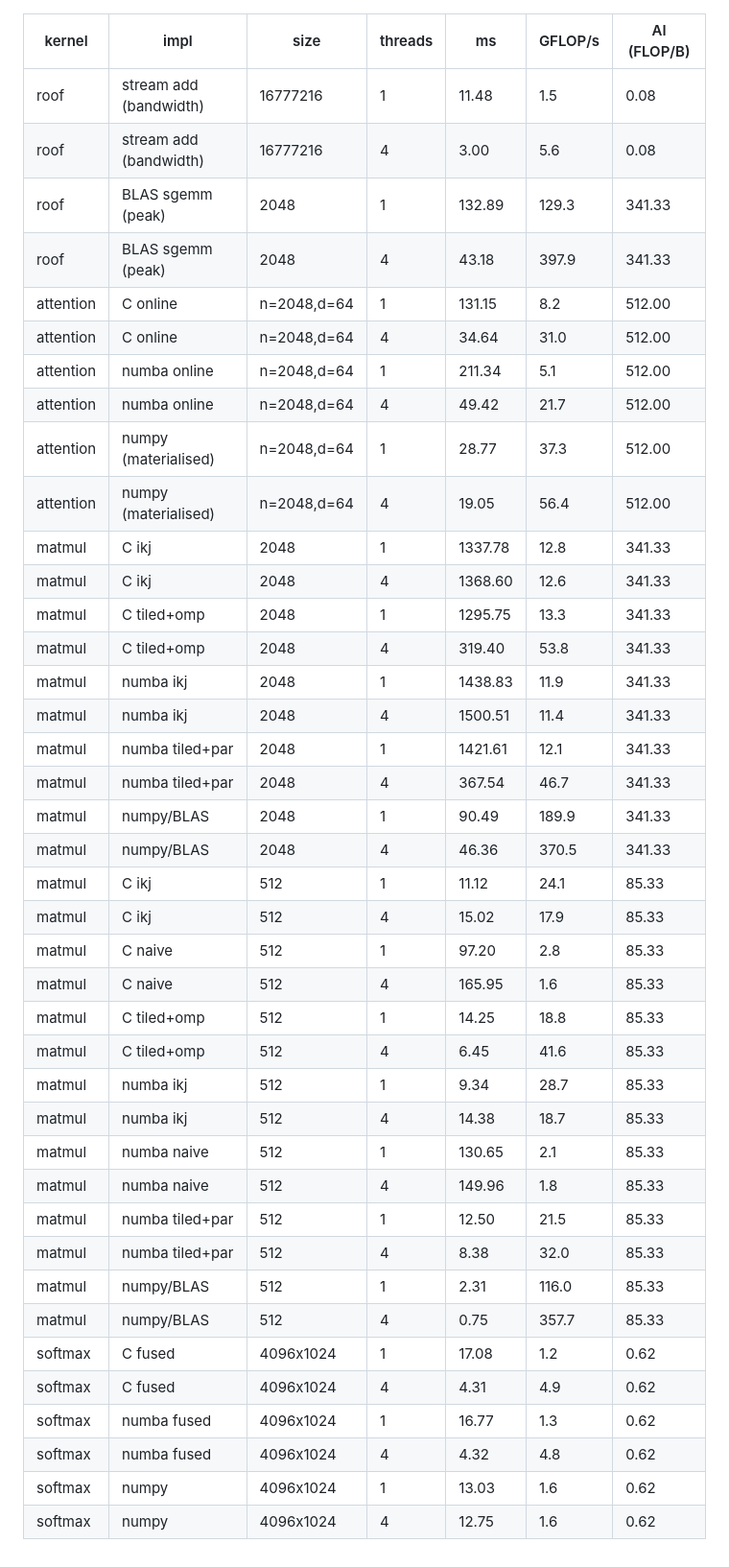
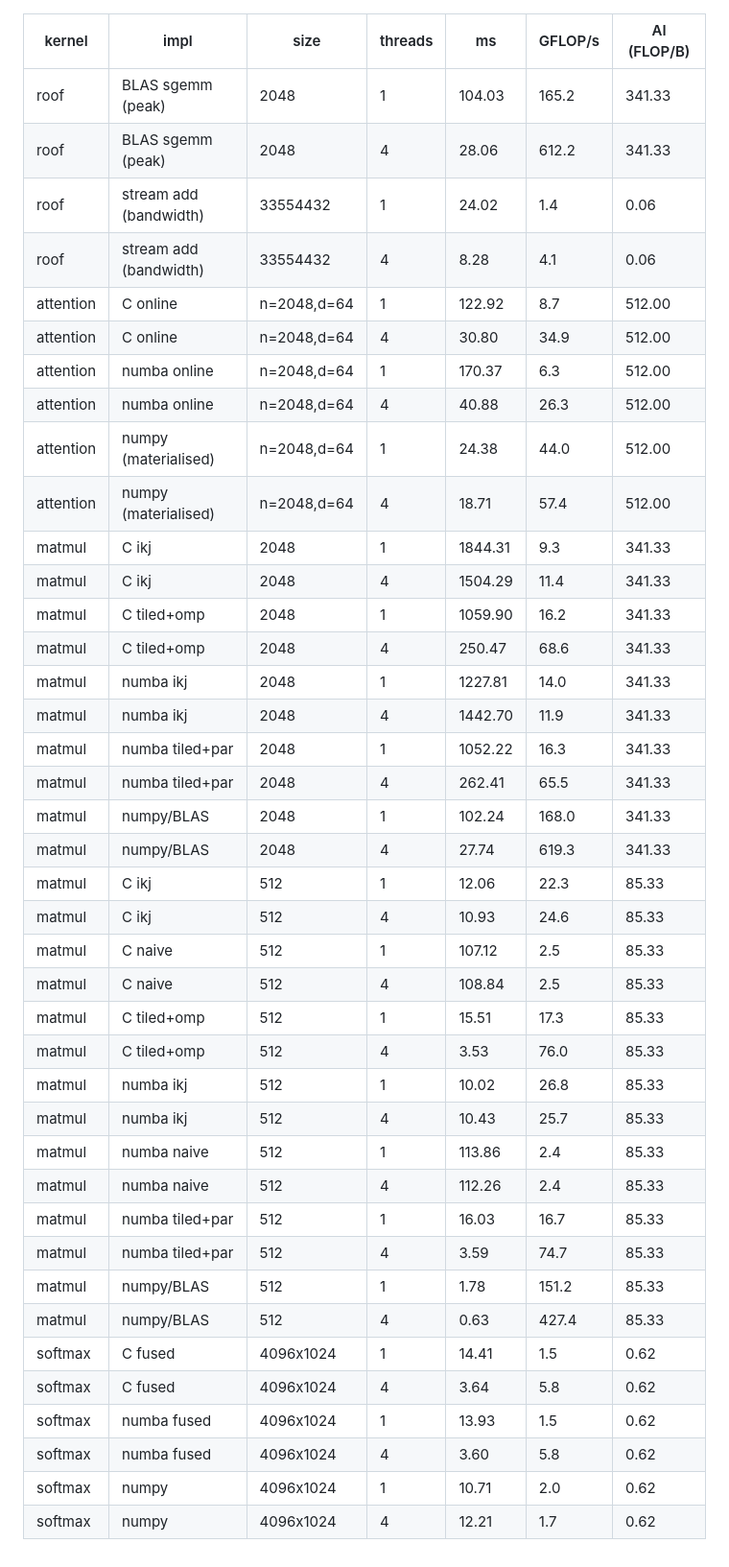
Before and after one commit to leonardocfaria/perf-kernels-cpu, a Markdown page: results/bench.md, the part around the change. Shown at 96% size. Rendered like a GitHub page.

```diff
--- a/results/bench.md
+++ b/results/bench.md
@@ -1,42 +1,42 @@
 | kernel | impl | size | threads | ms | GFLOP/s | AI (FLOP/B) |
 |---|---|---|---|---|---|---|
-| roof | stream add (bandwidth) | 16777216 | 1 | 11.48 | 1.5 | 0.08 |
-| roof | stream add (bandwidth) | 16777216 | 4 | 3.00 | 5.6 | 0.08 |
-| roof | BLAS sgemm (peak) | 2048 | 1 | 132.89 | 129.3 | 341.33 |
-| roof | BLAS sgemm (peak) | 2048 | 4 | 43.18 | 397.9 | 341.33 |
-| attention | C online | n=2048,d=64 | 1 | 131.15 | 8.2 | 512.00 |
-| attention | C online | n=2048,d=64 | 4 | 34.64 | 31.0 | 512.00 |
-| attention | numba online | n=2048,d=64 | 1 | 211.34 | 5.1 | 512.00 |
-| attention | numba online | n=2048,d=64 | 4 | 49.42 | 21.7 | 512.00 |
-| attention | numpy (materialised) | n=2048,d=64 | 1 | 28.77 | 37.3 | 512.00 |
-| attention | numpy (materialised) | n=2048,d=64 | 4 | 19.05 | 56.4 | 512.00 |
-| matmul | C ikj | 2048 | 1 | 1337.78 | 12.8 | 341.33 |
-| matmul | C ikj | 2048 | 4 | 1368.60 | 12.6 | 341.33 |
-| matmul | C tiled+omp | 2048 | 1 | 1295.75 | 13.3 | 341.33 |
-| matmul | C tiled+omp | 2048 | 4 | 319.40 | 53.8 | 341.33 |
-| matmul | numba ikj | 2048 | 1 | 1438.83 | 11.9 | 341.33 |
-| matmul | numba ikj | 2048 | 4 | 1500.51 | 11.4 | 341.33 |
-| matmul | numba tiled+par | 2048 | 1 | 1421.61 | 12.1 | 341.33 |
-| matmul | numba tiled+par | 2048 | 4 | 367.54 | 46.7 | 341.33 |
-| matmul | numpy/BLAS | 2048 | 1 | 90.49 | 189.9 | 341.33 |
-| matmul | numpy/BLAS | 2048 | 4 | 46.36 | 370.5 | 341.33 |
-| matmul | C ikj | 512 | 1 | 11.12 | 24.1 | 85.33 |
-| matmul | C ikj | 512 | 4 | 15.02 | 17.9 | 85.33 |
-| matmul | C naive | 512 | 1 | 97.20 | 2.8 | 85.33 |
-| matmul | C naive | 512 | 4 | 165.95 | 1.6 | 85.33 |
-| matmul | C tiled+omp | 512 | 1 | 14.25 | 18.8 | 85.33 |
-| matmul | C tiled+omp | 512 | 4 | 6.45 | 41.6 | 85.33 |
-| matmul | numba ikj | 512 | 1 | 9.34 | 28.7 | 85.33 |
-| matmul | numba ikj | 512 | 4 | 14.38 | 18.7 | 85.33 |
-| matmul | numba naive | 512 | 1 | 130.65 | 2.1 | 85.33 |
-| matmul | numba naive | 512 | 4 | 149.96 | 1.8 | 85.33 |
-| matmul | numba tiled+par | 512 | 1 | 12.50 | 21.5 | 85.33 |
-| matmul | numba tiled+par | 512 | 4 | 8.38 | 32.0 | 85.33 |
-| matmul | numpy/BLAS | 512 | 1 | 2.31 | 116.0 | 85.33 |
-| matmul | numpy/BLAS | 512 | 4 | 0.75 | 357.7 | 85.33 |
-| softmax | C fused | 4096x1024 | 1 | 17.08 | 1.2 | 0.62 |
-| softmax | C fused | 4096x1024 | 4 | 4.31 | 4.9 | 0.62 |
-| softmax | numba fused | 4096x1024 | 1 | 16.77 | 1.3 | 0.62 |
-| softmax | numba fused | 4096x1024 | 4 | 4.32 | 4.8 | 0.62 |
-| softmax | numpy | 4096x1024 | 1 | 13.03 | 1.6 | 0.62 |
-| softmax | numpy | 4096x1024 | 4 | 12.75 | 1.6 | 0.62 |
+| roof | BLAS sgemm (peak) | 2048 | 1 | 104.03 | 165.2 | 341.33 |
+| roof | BLAS sgemm (peak) | 2048 | 4 | 28.06 | 612.2 | 341.33 |
+| roof | stream add (bandwidth) | 33554432 | 1 | 24.02 | 1.4 | 0.06 |
+| roof | stream add (bandwidth) | 33554432 | 4 | 8.28 | 4.1 | 0.06 |
+| attention | C online | n=2048,d=64 | 1 | 122.92 | 8.7 | 512.00 |
+| attention | C online | n=2048,d=64 | 4 | 30.80 | 34.9 | 512.00 |
+| attention | numba online | n=2048,d=64 | 1 | 170.37 | 6.3 | 512.00 |
+| attention | numba online | n=2048,d=64 | 4 | 40.88 | 26.3 | 512.00 |
+| attention | numpy (materialised) | n=2048,d=64 | 1 | 24.38 | 44.0 | 512.00 |
+| attention | numpy (materialised) | n=2048,d=64 | 4 | 18.71 | 57.4 | 512.00 |
+| matmul | C ikj | 2048 | 1 | 1844.31 | 9.3 | 341.33 |
+| matmul | C ikj | 2048 | 4 | 1504.29 | 11.4 | 341.33 |
+| matmul | C tiled+omp | 2048 | 1 | 1059.90 | 16.2 | 341.33 |
+| matmul | C tiled+omp | 2048 | 4 | 250.47 | 68.6 | 341.33 |
+| matmul | numba ikj | 2048 | 1 | 1227.81 | 14.0 | 341.33 |
+| matmul | numba ikj | 2048 | 4 | 1442.70 | 11.9 | 341.33 |
+| matmul | numba tiled+par | 2048 | 1 | 1052.22 | 16.3 | 341.33 |
+| matmul | numba tiled+par | 2048 | 4 | 262.41 | 65.5 | 341.33 |
+| matmul | numpy/BLAS | 2048 | 1 | 102.24 | 168.0 | 341.33 |
+| matmul | numpy/BLAS | 2048 | 4 | 27.74 | 619.3 | 341.33 |
+| matmul | C ikj | 512 | 1 | 12.06 | 22.3 | 85.33 |
+| matmul | C ikj | 512 | 4 | 10.93 | 24.6 | 85.33 |
+| matmul | C naive | 512 | 1 | 107.12 | 2.5 | 85.33 |
+| matmul | C naive | 512 | 4 | 108.84 | 2.5 | 85.33 |
+| matmul | C tiled+omp | 512 | 1 | 15.51 | 17.3 | 85.33 |
+| matmul | C tiled+omp | 512 | 4 | 3.53 | 76.0 | 85.33 |
+| matmul | numba ikj | 512 | 1 | 10.02 | 26.8 | 85.33 |
+| matmul | numba ikj | 512 | 4 | 10.43 | 25.7 | 85.33 |
+| matmul | numba naive | 512 | 1 | 113.86 | 2.4 | 85.33 |
+| matmul | numba naive | 512 | 4 | 112.26 | 2.4 | 85.33 |
+| matmul | numba tiled+par | 512 | 1 | 16.03 | 16.7 | 85.33 |
+| matmul | numba tiled+par | 512 | 4 | 3.59 | 74.7 | 85.33 |
+| matmul | numpy/BLAS | 512 | 1 | 1.78 | 151.2 | 85.33 |
+| matmul | numpy/BLAS | 512 | 4 | 0.63 | 427.4 | 85.33 |
+| softmax | C fused | 4096x1024 | 1 | 14.41 | 1.5 | 0.62 |
+| softmax | C fused | 4096x1024 | 4 | 3.64 | 5.8 | 0.62 |
+| softmax | numba fused | 4096x1024 | 1 | 13.93 | 1.5 | 0.62 |
+| softmax | numba fused | 4096x1024 | 4 | 3.60 | 5.8 | 0.62 |
+| softmax | numpy | 4096x1024 | 1 | 10.71 | 2.0 | 0.62 |
+| softmax | numpy | 4096x1024 | 4 | 12.21 | 1.7 | 0.62 |
```
Also changed, not shown: README.md (+18 -18 lines), SPEC.md (+1 -1 lines), results/roofline.png, 1 other file.
